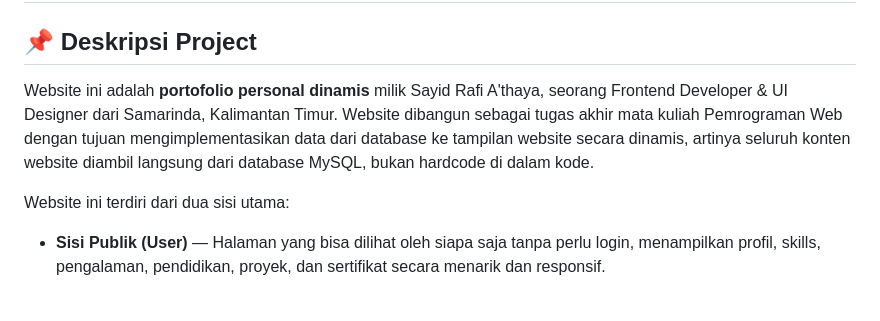
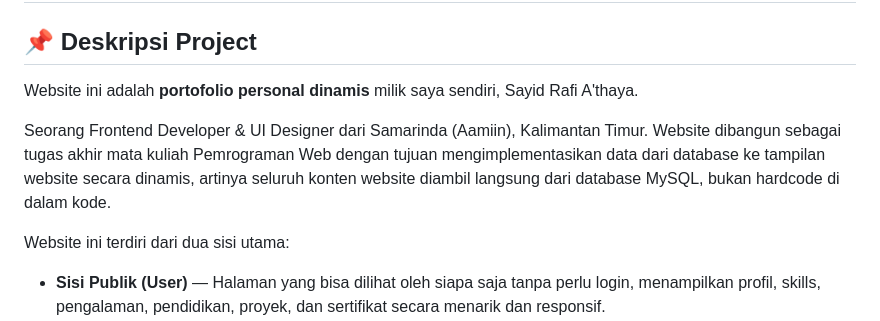
Before and after one commit to Sayidathaya/minpro_a2_pbw, a Markdown page: README.md, the part around the change. GitHub-like rendering; blank space fills up the shorter version.

Commit message:
Revise project description in README.md
Updated project description to reflect personal ownership and added details about the website's functionality.

```diff
--- a/README.md
+++ b/README.md
@@ -2,7 +2,9 @@
 
 ## 📌 Deskripsi Project
 
-Website ini adalah **portofolio personal dinamis** milik Sayid Rafi A'thaya, seorang Frontend Developer & UI Designer dari Samarinda, Kalimantan Timur. Website dibangun sebagai tugas akhir mata kuliah Pemrograman Web dengan tujuan mengimplementasikan data dari database ke tampilan website secara dinamis, artinya seluruh konten website diambil langsung dari database MySQL, bukan hardcode di dalam kode.
+Website ini adalah **portofolio personal dinamis** milik saya sendiri, Sayid Rafi A'thaya.
+
+Seorang Frontend Developer & UI Designer dari Samarinda (Aamiin), Kalimantan Timur. Website dibangun sebagai tugas akhir mata kuliah Pemrograman Web dengan tujuan mengimplementasikan data dari database ke tampilan website secara dinamis, artinya seluruh konten website diambil langsung dari database MySQL, bukan hardcode di dalam kode.
 
 Website ini terdiri dari dua sisi utama:
 - **Sisi Publik (User)** — Halaman yang bisa dilihat oleh siapa saja tanpa perlu login, menampilkan profil, skills, pengalaman, pendidikan, proyek, dan sertifikat secara menarik dan responsif.
```
